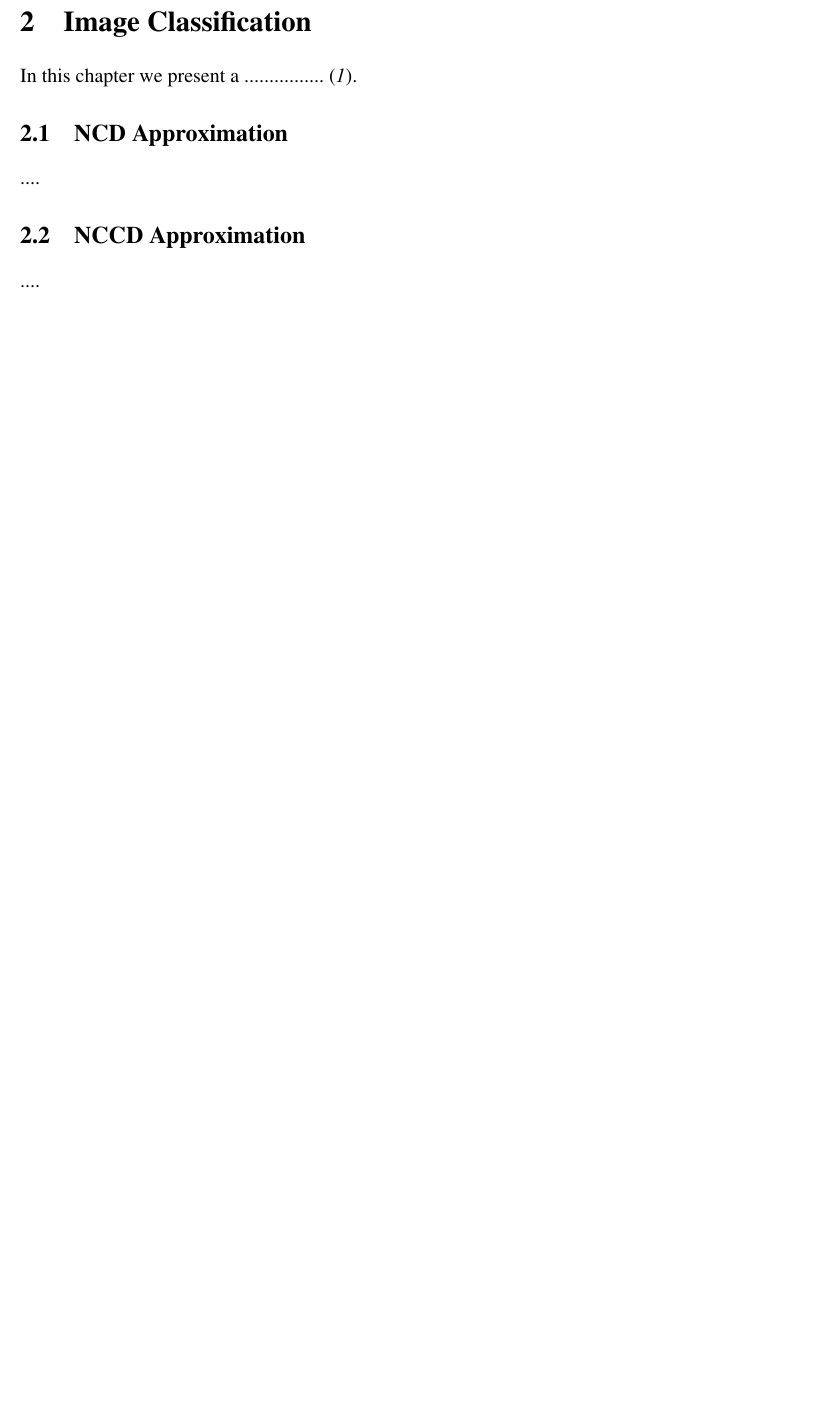
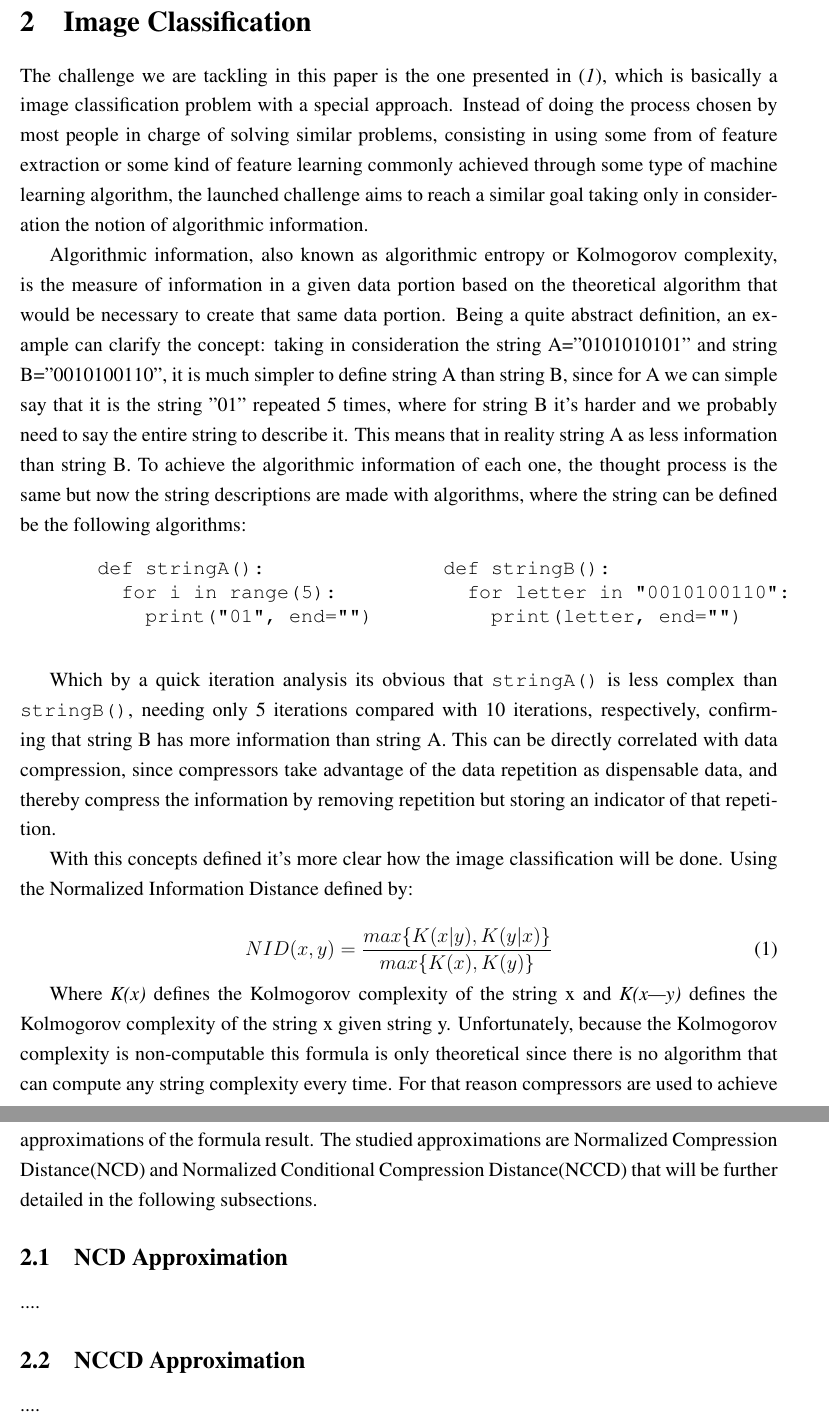
Before and after one commit to FilipeLopesPires/FacialSimilarity, a LaTeX document (proj3/report/report.tex): part of page 2 of 3 before the commit and two parts of pages 2 and 3 of 4 after it, the two joined at a grey line, cut so that both start at the same text, the shorter picture padded with empty space. Compiled offline with pdfLaTeX.

Commit message:
development of the report

```diff
--- a/proj3/report/report.tex
+++ b/proj3/report/report.tex
@@ -2,6 +2,7 @@
 
 \usepackage{scicite,times,graphicx,float,hyperref}
 \usepackage[skip=0pt]{caption}
+\usepackage[utf8]{inputenc}
 
 \topmargin -1.0cm
 \oddsidemargin 0.0cm
@@ -58,7 +59,36 @@ All code developed is publicly accessible in our GitHub repository:Dataset
 \newpage
 
 \section{Image Classification}
-In this chapter we present a ................\cite{trab3}.
+The challenge we are tackling in this paper is the one presented in \cite{trab3}, which is basically a image classification problem with a special approach. Instead of doing the process chosen by most people in charge of solving similar problems, consisting in using some from of feature extraction or some kind of feature learning commonly achieved through some type of machine learning algorithm, the launched challenge aims to reach a similar goal taking only in consideration the notion of algorithmic information.
+
+Algorithmic information, also known as algorithmic entropy or Kolmogorov complexity, is the measure of information in a given data portion based on the theoretical algorithm that would be necessary to create that same data portion. Being a quite abstract definition, an example can clarify the concept: taking in consideration the string A="0101010101" and string B="0010100110", it is much simpler to define string A than string B, since for A we can simple say that it is the string "01" repeated 5 times, where for string B it's harder and we probably need to say the entire string to describe it. This means that in reality string A as less information than string B. To achieve the algorithmic information of each one, the thought process is the same but now the string descriptions are made with algorithms, where the string can be defined be the following algorithms:
+
+\vspace{0.2in}
+\begin{minipage}{0.45\textwidth}
+  \begin{verbatim}
+    def stringA():
+      for i in range(5):
+        print("01", end="")
+  \end{verbatim}
+\end{minipage}
+\begin{minipage}{0.45\textwidth}
+  \begin{verbatim}
+    def stringB():
+      for letter in "0010100110":
+        print(letter, end="")
+  \end{verbatim}
+\end{minipage}
+\vspace{0.2in}
+
+Which by a quick iteration analysis its obvious that \texttt{stringA()} is less complex than \texttt{stringB()}, needing only 5 iterations compared with 10 iterations, respectively, confirming that string B has more information than string A. This can be directly correlated with data compression, since compressors take advantage of the data repetition as dispensable data, and thereby compress the information by removing repetition but storing an indicator of that repetition.
+
+With this concepts defined it's more clear how the image classification will be done. Using the Normalized Information Distance defined by:
+
+\begin{equation}
+  NID(x,y) = \frac{max\{K(x|y),K(y|x)\}}{max\{K(x),K(y)\}}
+\end{equation}
+
+Where \textit{K(x)} defines the Kolmogorov complexity of the string x and \textit{K(x|y)} defines the Kolmogorov complexity of the string x given string y. Unfortunately, because the Kolmogorov complexity is non-computable this formula is only theoretical since there is no algorithm that can compute any string complexity every time. For that reason compressors are used to achieve approximations of the formula result. The studied approximations are Normalized Compression Distance(NCD) and Normalized Conditional Compression Distance(NCCD) that will be further detailed in the following subsections.
 
 \subsection{NCD Approximation}
 ....
```
Also changed, not shown: proj3/report/report.pdf.
